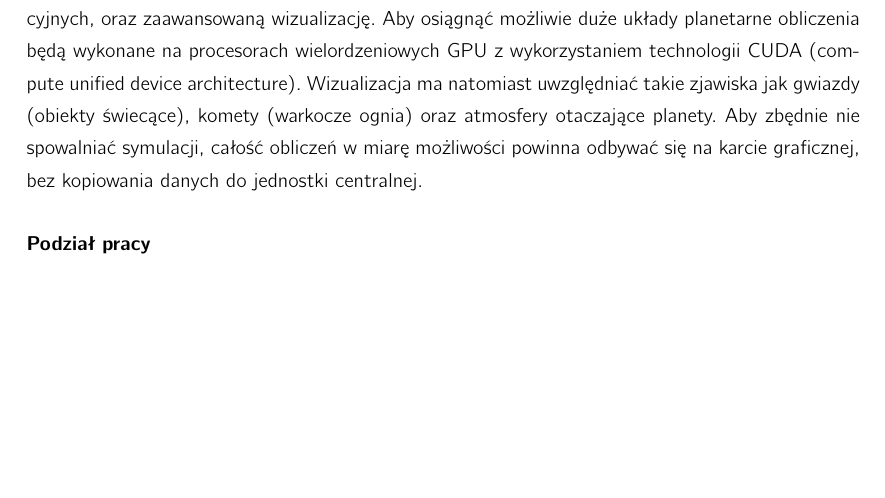
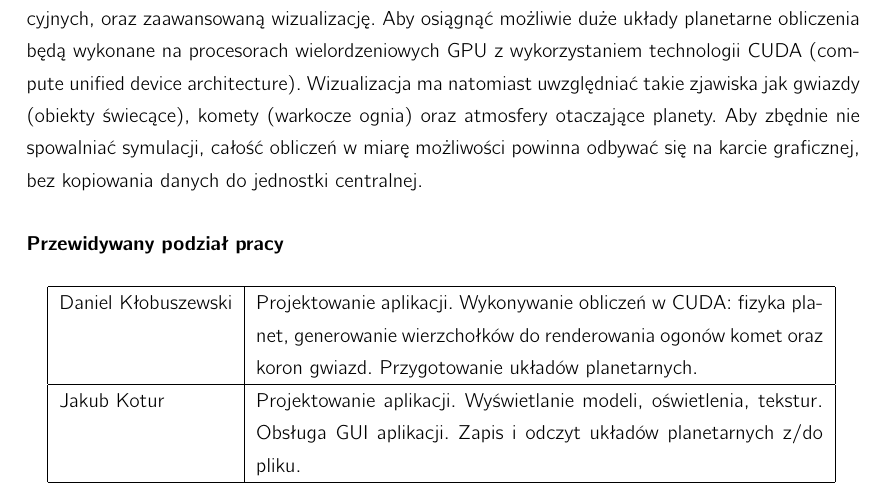
Before and after one commit to jkotur/planetz, a LaTeX document (zgloszenie/zgloszenie.tex): part of the page, cut so that both start at the same text, the shorter picture padded with empty space. Compiled offline with pdfLaTeX.

Commit message:
+ Podział prac, wersja wstępna
git-svn-id: svn+ssh://gamma/home/samba/koturj/svn/inz@3 e70bc5d4-e669-4a26-a90f-bfde2a246bde

```diff
--- a/zgloszenie/zgloszenie.tex
+++ b/zgloszenie/zgloszenie.tex
@@ -53,7 +53,12 @@
 %
 %        W wyniku ma powstać pogram który będzie możliwie realistycznie przedstawiał układy planetarne, ze szczególnym uwzględnieniem układu słonecznego, oraz okolicznych układów.
 
-	\paragraph{Podział pracy}
+	\paragraph{Przewidywany podział pracy}
 
-
+	\paragraph{}
+	\begin{tabular}{|l|p{10cm}|}
+	\hline
+	Daniel Kłobuszewski & Projektowanie aplikacji. Wykonywanie obliczeń w CUDA: fizyka planet, generowanie wierzchołków do renderowania ogonów komet oraz koron gwiazd. Przygotowanie układów planetarnych.\\\hline
+	Jakub Kotur & Projektowanie aplikacji. Wyświetlanie modeli, oświetlenia, tekstur. Obsługa GUI aplikacji. Zapis i odczyt układów planetarnych z/do pliku.\\\hline
+	\end{tabular}
 \end{document}
```
